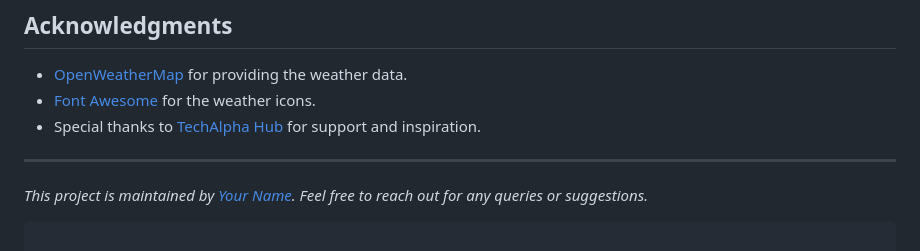
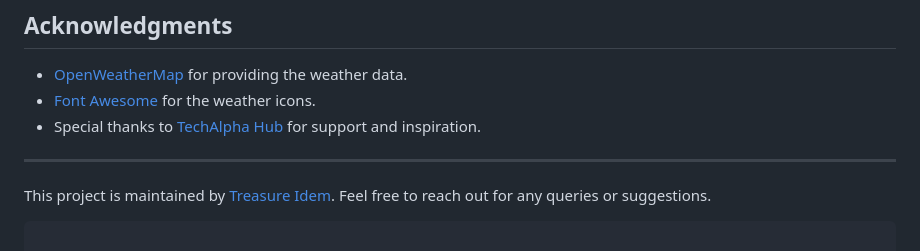
Before and after one commit to treasure155/WeatherApp, a Markdown page: README.md, the part around the change. Rendered like a GitHub page.

````diff
--- a/README.md
+++ b/README.md
@@ -80,7 +80,7 @@ This project is licensed under the MIT License - see the [LICENSE](LICENSE) file
 
 ---
 
-*This project is maintained by [Your Name](https://github.com/your-username). Feel free to reach out for any queries or suggestions.*
+This project is maintained by [Treasure Idem](https://github.com/treasure155/). Feel free to reach out for any queries or suggestions.
 ```
 
 ### Instructions:
````
